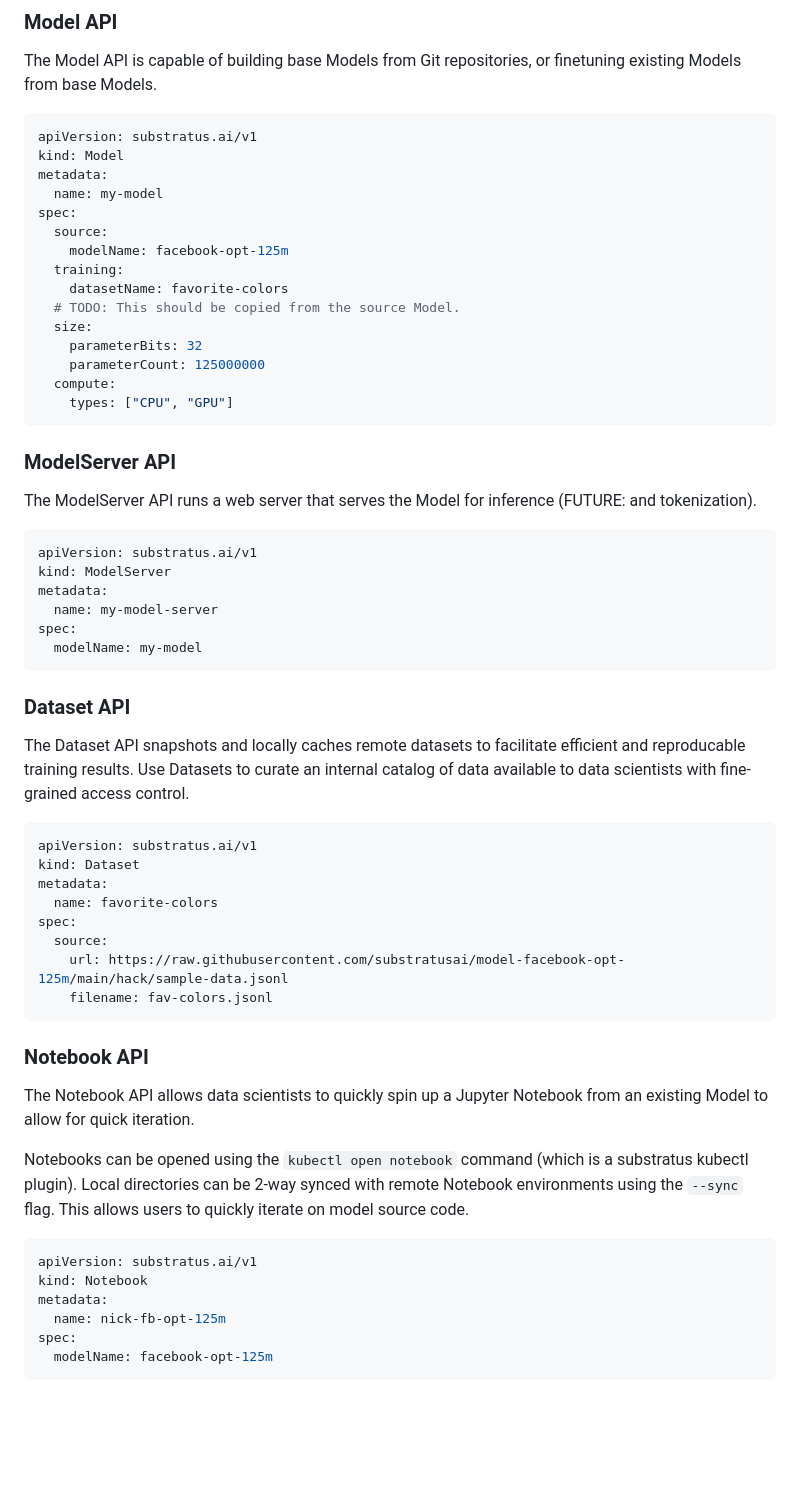
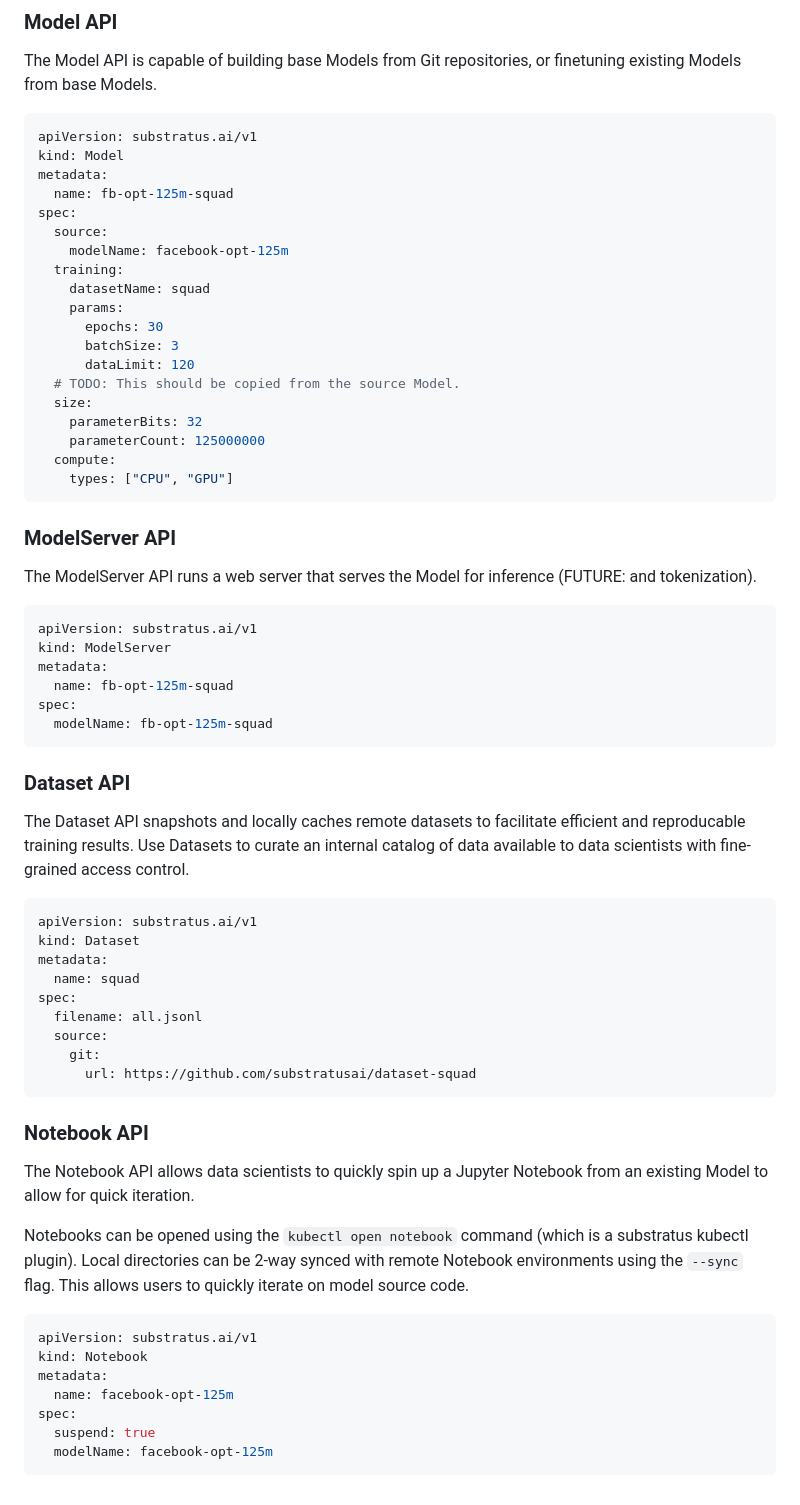
Before and after one commit to substratusai/runbooks, a Markdown page: README.md, the part around the change. Rendered like a GitHub page; blank space fills up the shorter version.

````diff
--- a/README.md
+++ b/README.md
@@ -69,12 +69,16 @@ The Model API is capable of building base Models from Git repositories, or finet
 apiVersion: substratus.ai/v1
 kind: Model
 metadata:
-  name: my-model
+  name: fb-opt-125m-squad
 spec:
   source:
     modelName: facebook-opt-125m
   training:
-    datasetName: favorite-colors
+    datasetName: squad
+    params:
+      epochs: 30
+      batchSize: 3
+      dataLimit: 120
   # TODO: This should be copied from the source Model.
   size:
     parameterBits: 32
@@ -92,9 +96,9 @@ The ModelServer API runs a web server that serves the Model for inference (FUTUR
 apiVersion: substratus.ai/v1
 kind: ModelServer
 metadata:
-  name: my-model-server
+  name: fb-opt-125m-squad
 spec:
-  modelName: my-model
+  modelName: fb-opt-125m-squad
 ```
 
 ### Dataset API
@@ -106,11 +110,12 @@ The Dataset API snapshots and locally caches remote datasets to facilitate effic
 apiVersion: substratus.ai/v1
 kind: Dataset
 metadata:
-  name: favorite-colors
+  name: squad
 spec:
+  filename: all.jsonl
   source:
-    url: https://raw.githubusercontent.com/substratusai/model-facebook-opt-125m/main/hack/sample-data.jsonl
-    filename: fav-colors.jsonl
+    git:
+      url: https://github.com/substratusai/dataset-squad
 ```
 
 ### Notebook API
@@ -124,7 +129,8 @@ Notebooks can be opened using the `kubectl open notebook` command (which is a su
 apiVersion: substratus.ai/v1
 kind: Notebook
 metadata:
-  name: nick-fb-opt-125m
+  name: facebook-opt-125m
 spec:
+  suspend: true
   modelName: facebook-opt-125m
 ```
````
